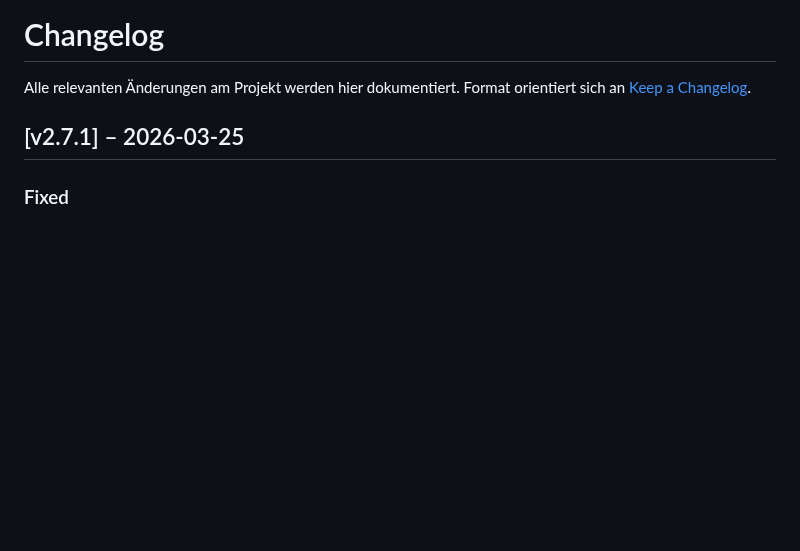
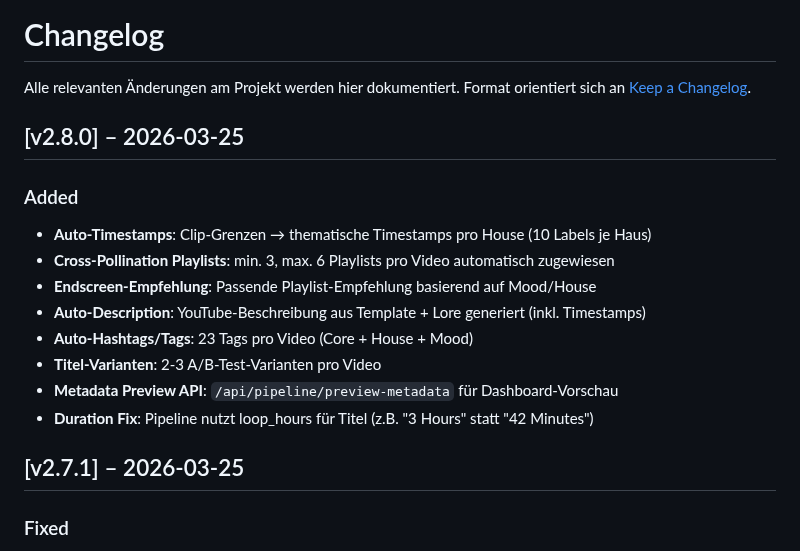
Before and after one commit to pepler1993-dot/WhispersoftheSevenKingdoms, a Markdown page: CHANGELOG.md, the part around the change. Drawn GitHub-style; blank space fills up the shorter version.

Commit message:
docs: v2.8.0 release notes - branding automation

```diff
--- a/CHANGELOG.md
+++ b/CHANGELOG.md
@@ -2,6 +2,18 @@
 
 Alle relevanten Änderungen am Projekt werden hier dokumentiert.
 Format orientiert sich an [Keep a Changelog](https://keepachangelog.com/de/1.0.0/).
+
+## [v2.8.0] – 2026-03-25
+
+### Added
+- **Auto-Timestamps**: Clip-Grenzen → thematische Timestamps pro House (10 Labels je Haus)
+- **Cross-Pollination Playlists**: min. 3, max. 6 Playlists pro Video automatisch zugewiesen
+- **Endscreen-Empfehlung**: Passende Playlist-Empfehlung basierend auf Mood/House
+- **Auto-Description**: YouTube-Beschreibung aus Template + Lore generiert (inkl. Timestamps)
+- **Auto-Hashtags/Tags**: 23 Tags pro Video (Core + House + Mood)
+- **Titel-Varianten**: 2-3 A/B-Test-Varianten pro Video
+- **Metadata Preview API**: `/api/pipeline/preview-metadata` für Dashboard-Vorschau
+- **Duration Fix**: Pipeline nutzt loop_hours für Titel (z.B. "3 Hours" statt "42 Minutes")
 
 ## [v2.7.1] – 2026-03-25
 
```
